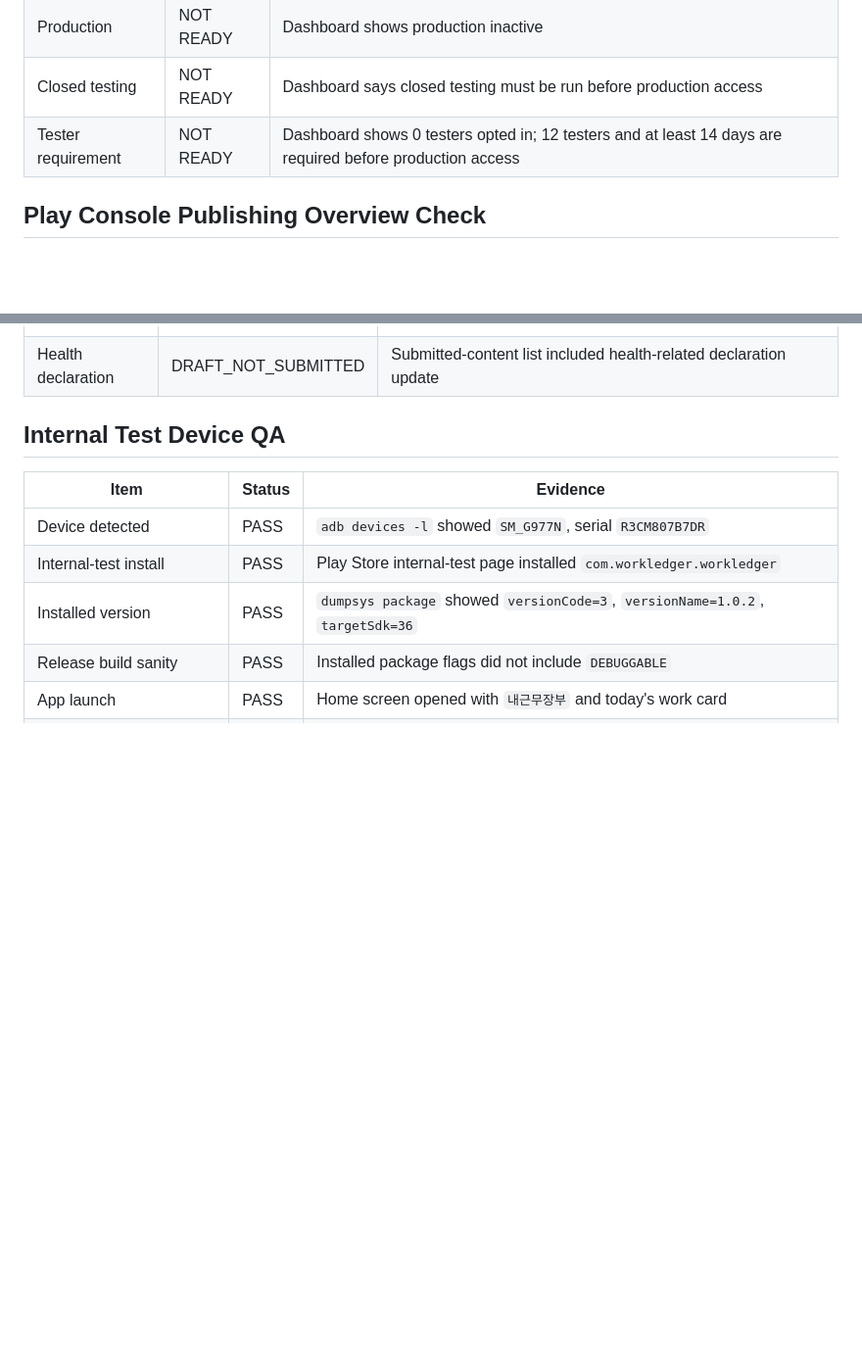
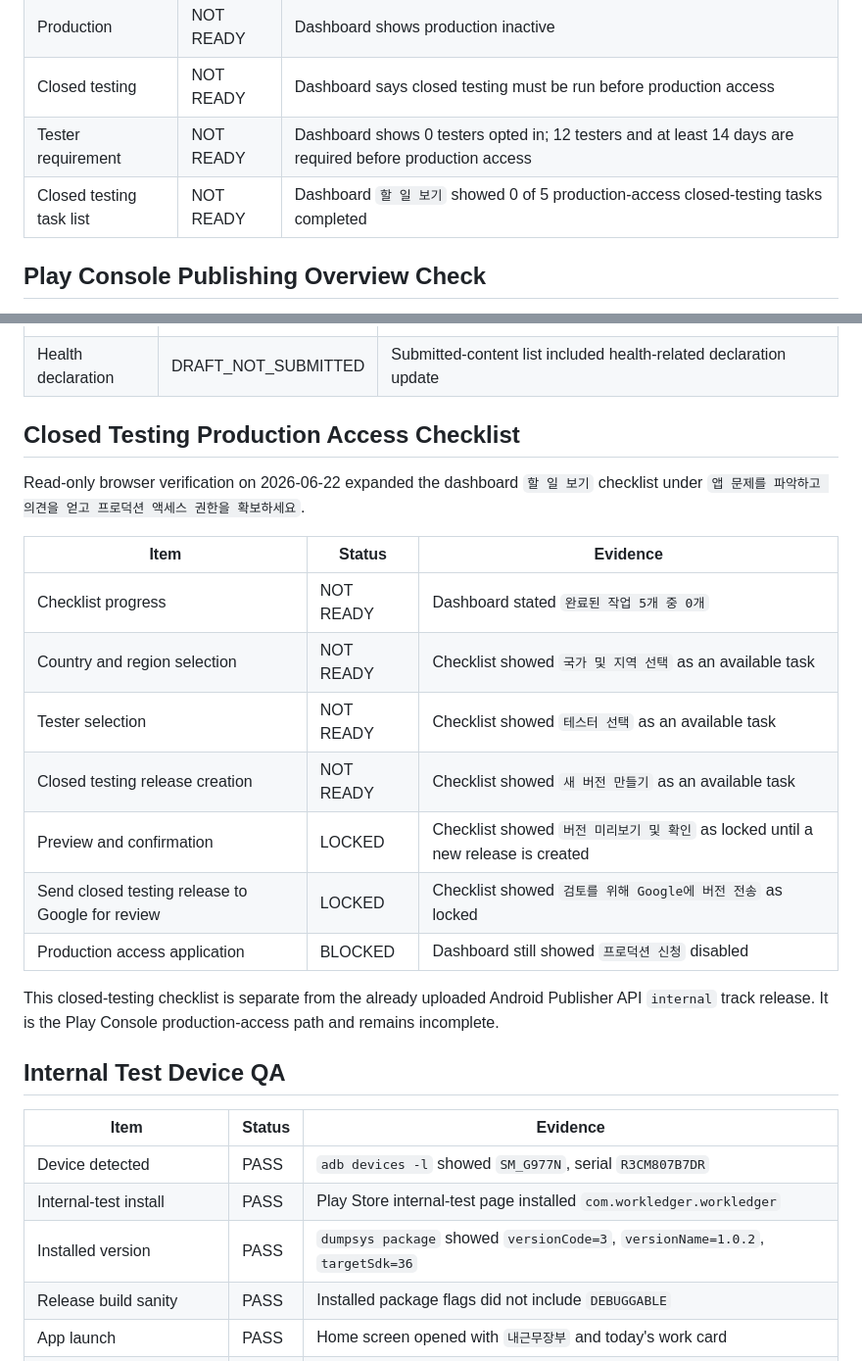
Before and after one commit to zzocojoa/MyWorkLedger, a Markdown page: docs/04-deploy/google-play-release-readiness.md, 2 parts joined by grey strips. Shown at 98% size. Rendered like a GitHub page; blank space fills up the shorter version.

Commit message:
docs: record closed testing checklist blockers

```diff
--- a/docs/04-deploy/google-play-release-readiness.md
+++ b/docs/04-deploy/google-play-release-readiness.md
@@ -118,6 +118,7 @@ The current service account still cannot manage Play Console users and permissio
 | Production | NOT READY | Dashboard shows production inactive |
 | Closed testing | NOT READY | Dashboard says closed testing must be run before production access |
 | Tester requirement | NOT READY | Dashboard shows 0 testers opted in; 12 testers and at least 14 days are required before production access |
+| Closed testing task list | NOT READY | Dashboard `할 일 보기` showed 0 of 5 production-access closed-testing tasks completed |
 
 ## Play Console Publishing Overview Check
 
@@ -139,6 +140,22 @@ Read-only browser verification on 2026-06-22 showed the Play Console publishing
 | Government app declaration | DRAFT_NOT_SUBMITTED | Submitted-content list included government app declaration update |
 | Financial features declaration | DRAFT_NOT_SUBMITTED | Submitted-content list included financial features declaration update |
 | Health declaration | DRAFT_NOT_SUBMITTED | Submitted-content list included health-related declaration update |
+
+## Closed Testing Production Access Checklist
+
+Read-only browser verification on 2026-06-22 expanded the dashboard `할 일 보기` checklist under `앱 문제를 파악하고 의견을 얻고 프로덕션 액세스 권한을 확보하세요`.
+
+| Item | Status | Evidence |
+|---|---|---|
+| Checklist progress | NOT READY | Dashboard stated `완료된 작업 5개 중 0개` |
+| Country and region selection | NOT READY | Checklist showed `국가 및 지역 선택` as an available task |
+| Tester selection | NOT READY | Checklist showed `테스터 선택` as an available task |
+| Closed testing release creation | NOT READY | Checklist showed `새 버전 만들기` as an available task |
+| Preview and confirmation | LOCKED | Checklist showed `버전 미리보기 및 확인` as locked until a new release is created |
+| Send closed testing release to Google for review | LOCKED | Checklist showed `검토를 위해 Google에 버전 전송` as locked |
+| Production access application | BLOCKED | Dashboard still showed `프로덕션 신청` disabled |
+
+This closed-testing checklist is separate from the already uploaded Android Publisher API `internal` track release. It is the Play Console production-access path and remains incomplete.
 
 ## Internal Test Device QA
 
```
